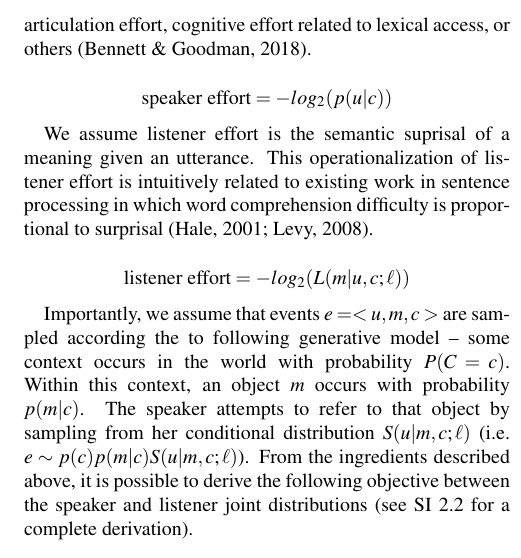
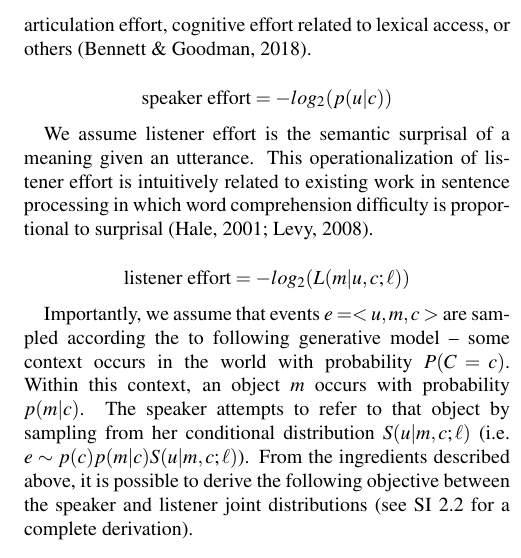
Before and after one commit to benpeloquin7/zipf_principles, a LaTeX paper (paper/paper.tex): part of one column of page 3 of 6, cut so that both start at the same text. Compiled offline with pdfLaTeX.

Commit message:
fix typos

```diff
--- a/paper/paper.tex
+++ b/paper/paper.tex
@@ -275,8 +275,8 @@ others (Bennett \& Goodman, 2018).\par
 
 \[\text{speaker effort} = -log_2(p(u|c))\]
 
-We assume listener effort is the semantic suprisal of a meaning given an
-utterance. This operationalization of listener effort is intuitively
+We assume listener effort is the semantic surprisal of a meaning given
+an utterance. This operationalization of listener effort is intuitively
 related to existing work in sentence processing in which word
 comprehension difficulty is proportional to surprisal (Hale, 2001; Levy,
 2008).
```
Also changed, not shown: paper/paper.pdf, paper/paper.tex (4 more changed lines), 1 other file.
